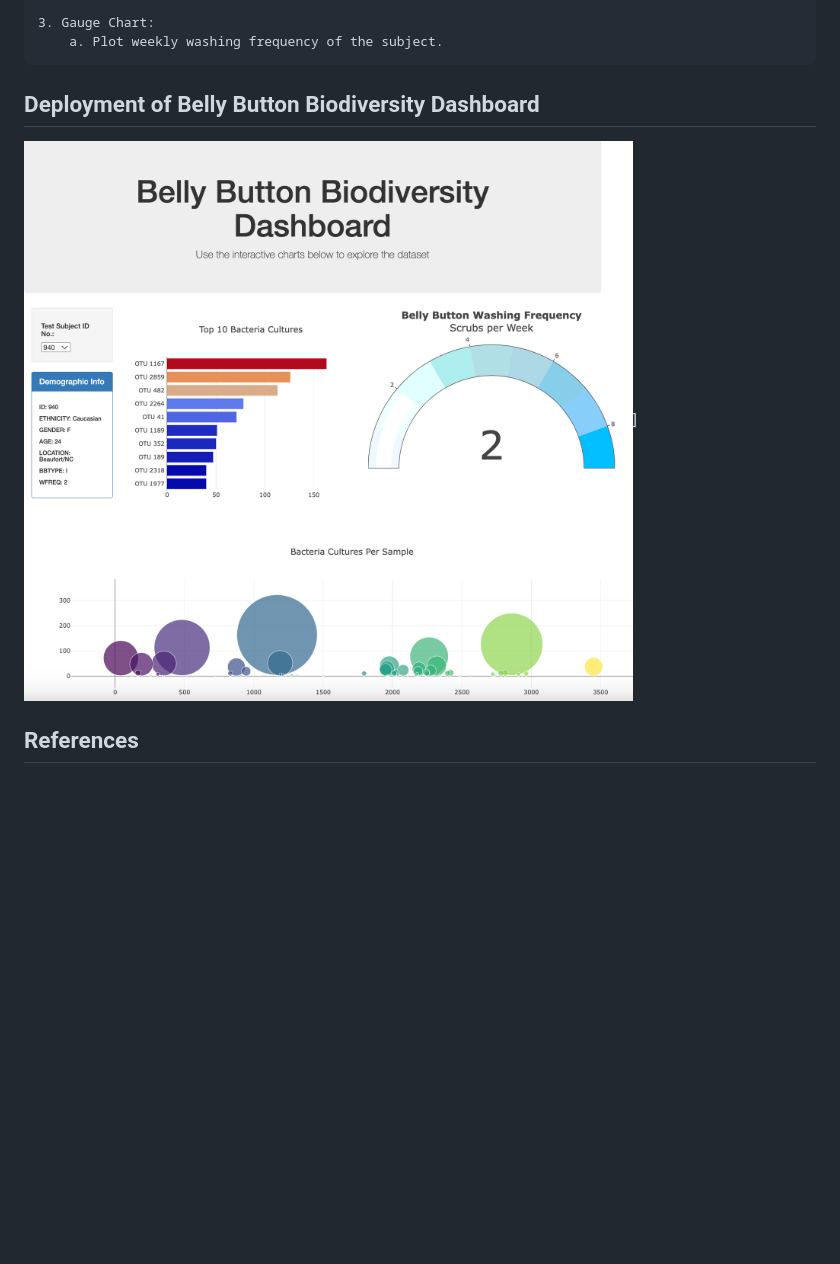
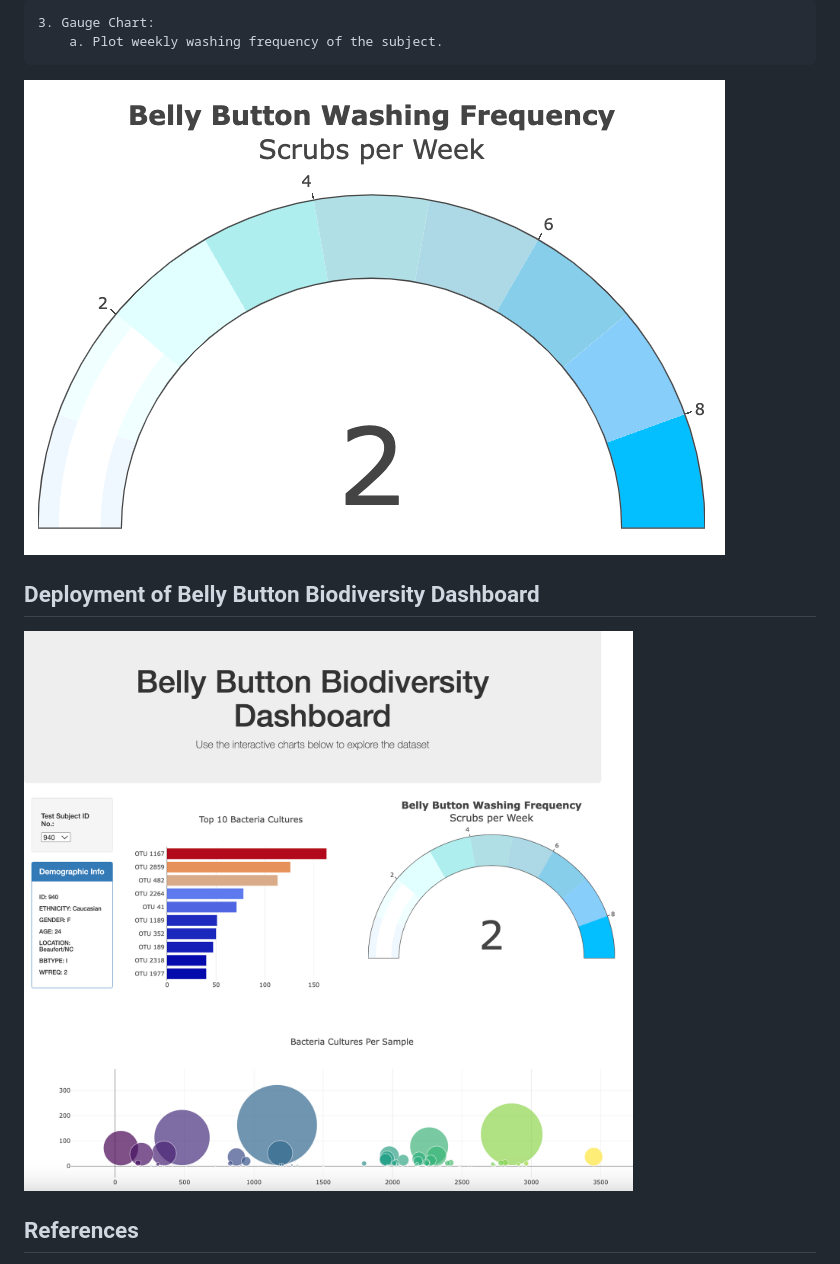
Before and after one commit to tmard/Belly-Button-Biodiversity, a Markdown page: README.md, the part around one of its changes. Drawn GitHub-style; blank space fills up the shorter version.

```diff
--- a/README.md
+++ b/README.md
@@ -92,11 +98,13 @@ The charts comprised of the following tasks:
     3. Gauge Chart:
         a. Plot weekly washing frequency of the subject.
+
+![belly_button_washing_frequency_940](Images/belly_button_washing_frequency_940.png)
 
 
 
 ## Deployment of Belly Button Biodiversity Dashboard
 
-![belly_button_biodiversity_dashboard](Images/belly_button_biodiversity_dashboard.png)]
+![belly_button_biodiversity_dashboard](Images/belly_button_biodiversity_dashboard.png)
 
 
 ## References
```
Also changed, not shown: other parts of README.md (+6 -0 lines).
